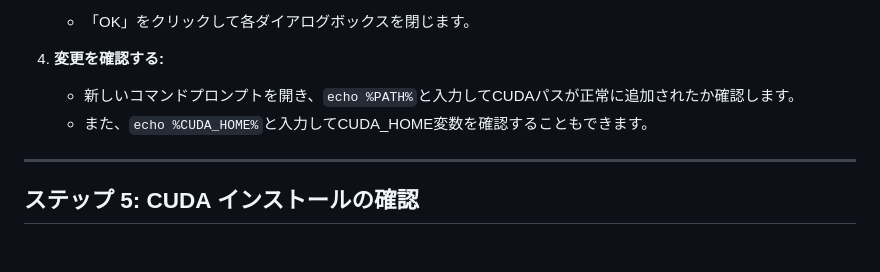
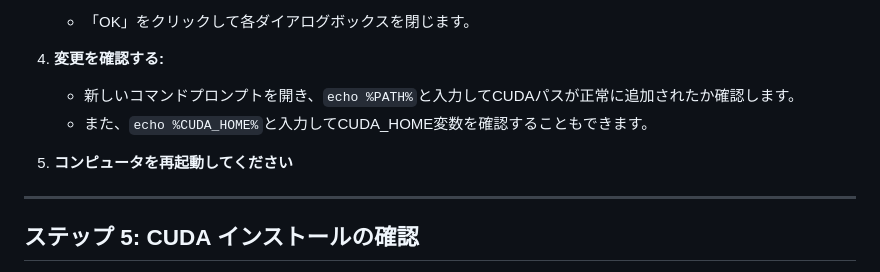
Before and after one commit to DakeQQ/Tutorial-ONNX-Runtime-Execution-Providers, a Markdown page: CUDAExecutionProvider/Japanese/CUDAExecutionProvider.md, the part around the change. Rendered like a GitHub page; blank space fills up the shorter version.

```diff
--- a/CUDAExecutionProvider/Japanese/CUDAExecutionProvider.md
+++ b/CUDAExecutionProvider/Japanese/CUDAExecutionProvider.md
@@ -134,6 +134,7 @@ source ~/.bashrc
    - 新しいコマンドプロンプトを開き、`echo %PATH%`と入力してCUDAパスが正常に追加されたか確認します。
    - また、`echo %CUDA_HOME%`と入力してCUDA_HOME変数を確認することもできます。
 
+5. **コンピュータを再起動してください**
 ---
 
 ## ステップ 5: CUDA インストールの確認
```
